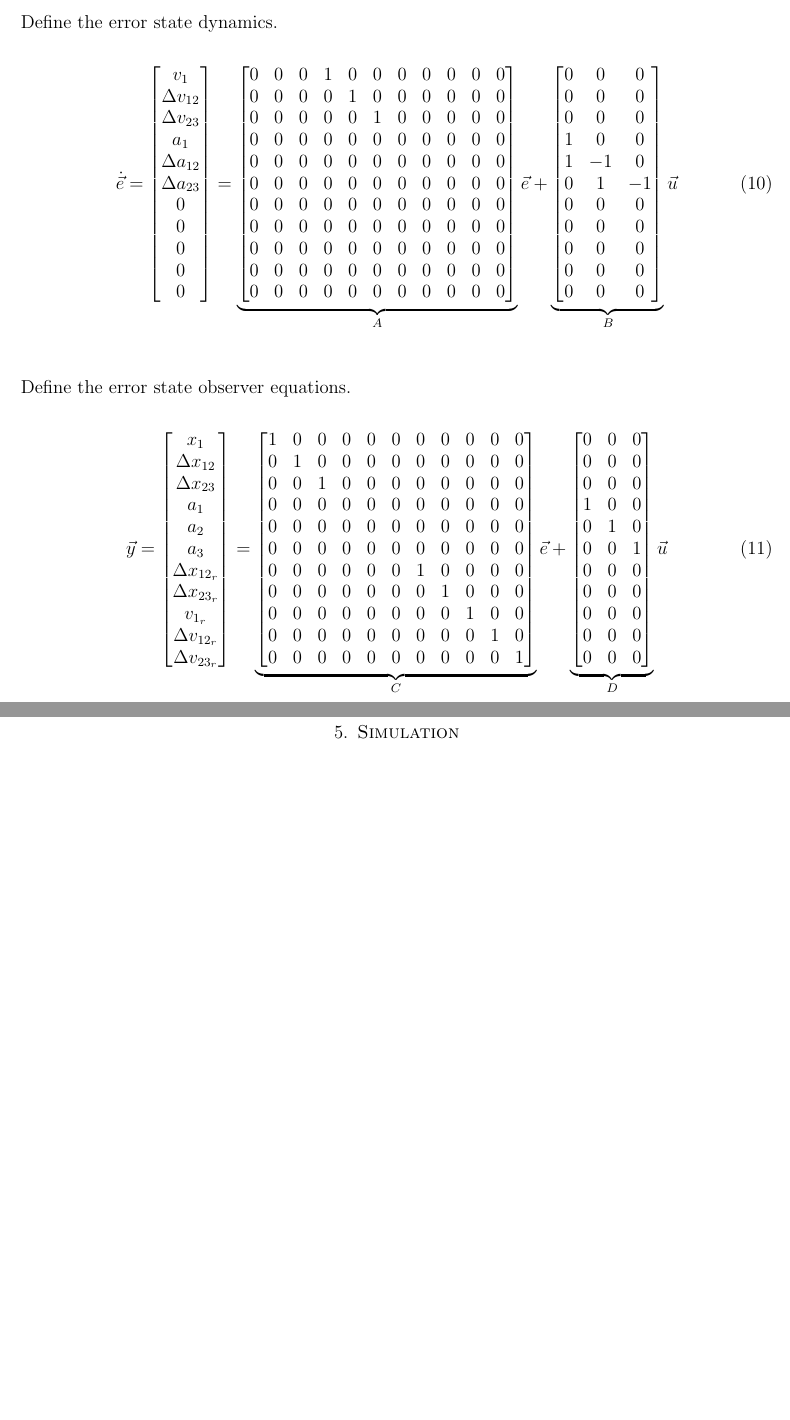
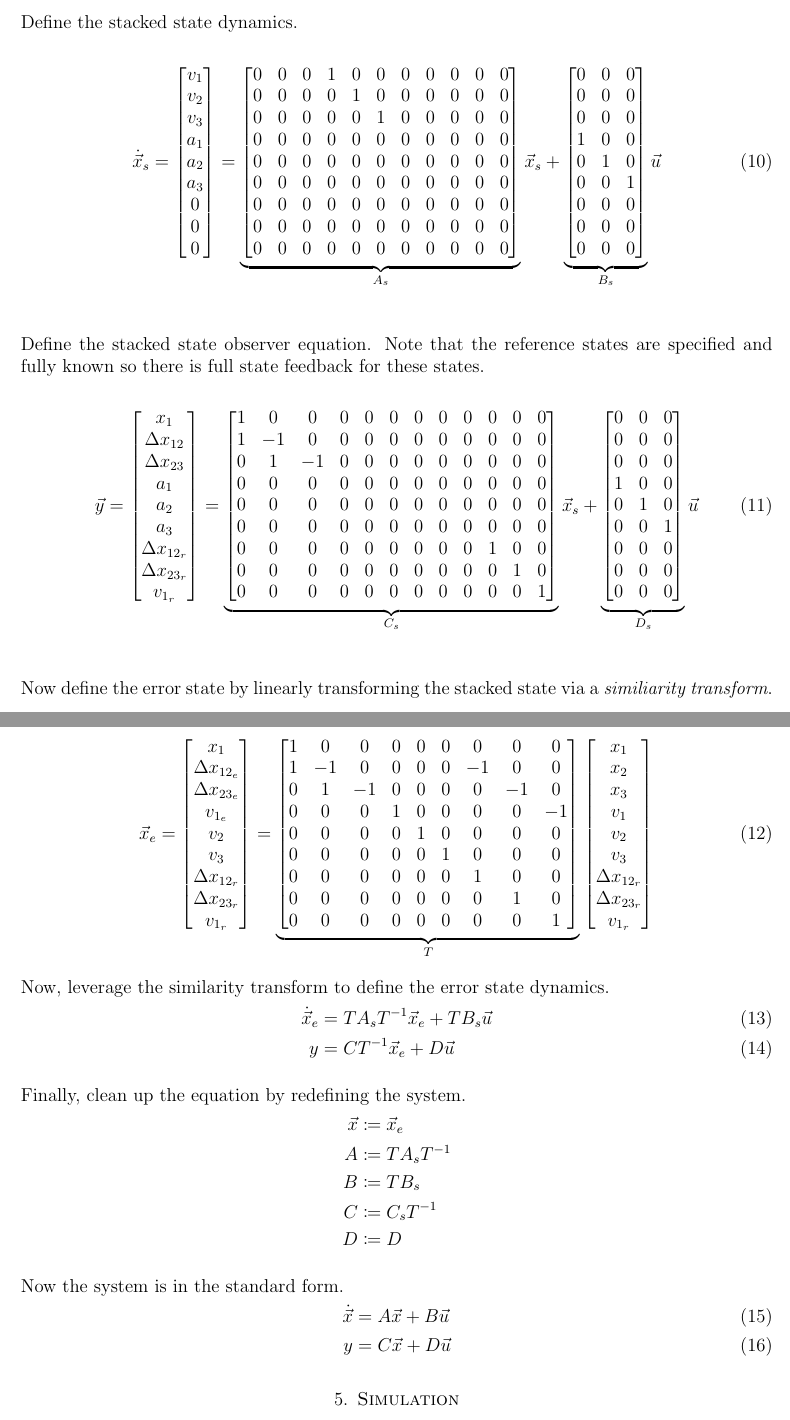
Before and after one commit to TuckerHaydon/CaravanControl, a LaTeX paper (doc/report.tex): two parts of pages 4 and 5 of 5, joined at a grey line, cut so that both start at the same text, the shorter picture padded with empty space. Compiled offline with pdfLaTeX.

Commit message:
Finished control system description section

```diff
--- a/doc/report.tex
+++ b/doc/report.tex
@@ -3,7 +3,7 @@
 
 \documentclass[12pt,onecolumn,reqno]{amsart}
 \usepackage{subcaption,wrapfig,graphicx,booktabs,fancyhdr,amsmath,amsfonts}
-\usepackage{cite,bm,amssymb,amsthm,wasysym,url,multirow,float}
+\usepackage{cite,bm,amssymb,amsthm,wasysym,url,multirow,float,mathtools}
 \newcommand{\vb}{\boldsymbol}
 \newcommand{\vbh}[1]{\hat{\boldsymbol{#1}}}
 \newcommand{\vbb}[1]{\bar{\boldsymbol{#1}}}
@@ -280,18 +279,16 @@ Define the error state and stack it on top of the reference signal.
   \end{bmatrix}
 \end{equation}
 
-Define the error state dynamics.
+Define the stacked state dynamics.
 \begin{equation}
-  \dot{\vec{e}} =
+  \dot{\vec{x}}_{s} =
   \begin{bmatrix}
     v_{1}             \\
-    \Delta v_{12}     \\
-    \Delta v_{23}     \\
+    v_{2}             \\
+    v_{3}             \\
     a_{1}             \\
-    \Delta a_{12}     \\
-    \Delta a_{23}     \\
-    0                 \\
-    0                 \\
+    a_{2}             \\
+    a_{3}             \\
     0                 \\
     0                 \\
     0
@@ -307,12 +304,10 @@ Define the error state dynamics.
     0 & 0 & 0 & 0 & 0 & 0 & 0 & 0 & 0 & 0 & 0 \\
     0 & 0 & 0 & 0 & 0 & 0 & 0 & 0 & 0 & 0 & 0 \\
     0 & 0 & 0 & 0 & 0 & 0 & 0 & 0 & 0 & 0 & 0 \\
-    0 & 0 & 0 & 0 & 0 & 0 & 0 & 0 & 0 & 0 & 0 \\
-    0 & 0 & 0 & 0 & 0 & 0 & 0 & 0 & 0 & 0 & 0 \\
     0 & 0 & 0 & 0 & 0 & 0 & 0 & 0 & 0 & 0 & 0
   \end{bmatrix}
-  }_{A}
-  \vec{e}
+  }_{A_{s}}
+  \vec{x}_{s}
   +
   \underbrace{
   \begin{bmatrix}
@@ -320,19 +315,18 @@ Define the error state dynamics.
     0 & 0 & 0 \\
     0 & 0 & 0 \\
     1 & 0 & 0 \\
-    1 & -1 & 0 \\
-    0 & 1 & -1 \\
-    0 & 0 & 0 \\
-    0 & 0 & 0 \\
+    0 & 1 & 0 \\
+    0 & 0 & 1 \\
     0 & 0 & 0 \\
     0 & 0 & 0 \\
     0 & 0 & 0
   \end{bmatrix}
-  }_{B}
+  }_{B_{s}}
   \vec{u}
 \end{equation}
 
-Define the error state observer equations.
+Define the stacked state observer equation. Note that the reference states are
+specified and fully known so there is full state feedback for these states.
 \begin{equation}
   \vec{y} =
   \begin{bmatrix}
@@ -344,27 +338,23 @@ Define the error state observer equations.
     a_{3}             \\
     \Delta x_{12_{r}} \\
     \Delta x_{23_{r}} \\
-    v_{1_{r}}         \\
-    \Delta v_{12_{r}} \\
-    \Delta v_{23_{r}}
+    v_{1_{r}}
   \end{bmatrix}
   =
   \underbrace{
   \begin{bmatrix}
-    1 & 0 & 0 & 0 & 0 & 0 & 0 & 0 & 0 & 0 & 0 \\
-    0 & 1 & 0 & 0 & 0 & 0 & 0 & 0 & 0 & 0 & 0 \\
-    0 & 0 & 1 & 0 & 0 & 0 & 0 & 0 & 0 & 0 & 0 \\
-    0 & 0 & 0 & 0 & 0 & 0 & 0 & 0 & 0 & 0 & 0 \\
-    0 & 0 & 0 & 0 & 0 & 0 & 0 & 0 & 0 & 0 & 0 \\
-    0 & 0 & 0 & 0 & 0 & 0 & 0 & 0 & 0 & 0 & 0 \\
-    0 & 0 & 0 & 0 & 0 & 0 & 1 & 0 & 0 & 0 & 0 \\
-    0 & 0 & 0 & 0 & 0 & 0 & 0 & 1 & 0 & 0 & 0 \\
-    0 & 0 & 0 & 0 & 0 & 0 & 0 & 0 & 1 & 0 & 0 \\
-    0 & 0 & 0 & 0 & 0 & 0 & 0 & 0 & 0 & 1 & 0 \\
-    0 & 0 & 0 & 0 & 0 & 0 & 0 & 0 & 0 & 0 & 1
+    1 & 0 & 0 & 0 & 0 & 0 & 0 & 0 & 0 & 0 & 0 & 0 \\
+    1 & -1 & 0 & 0 & 0 & 0 & 0 & 0 & 0 & 0 & 0 & 0 \\
+    0 & 1 & -1 & 0 & 0 & 0 & 0 & 0 & 0 & 0 & 0 & 0 \\
+    0 & 0 & 0 & 0 & 0 & 0 & 0 & 0 & 0 & 0 & 0 & 0 \\
+    0 & 0 & 0 & 0 & 0 & 0 & 0 & 0 & 0 & 0 & 0 & 0 \\
+    0 & 0 & 0 & 0 & 0 & 0 & 0 & 0 & 0 & 0 & 0 & 0 \\
+    0 & 0 & 0 & 0 & 0 & 0 & 0 & 0 & 0 & 1 & 0 & 0 \\
+    0 & 0 & 0 & 0 & 0 & 0 & 0 & 0 & 0 & 0 & 1 & 0 \\
+    0 & 0 & 0 & 0 & 0 & 0 & 0 & 0 & 0 & 0 & 0 & 1 \\
   \end{bmatrix}
-  }_{C}
-  \vec{e}
+  }_{C_{s}}
+  \vec{x}_{s}
   +
   \underbrace{
   \begin{bmatrix}
@@ -376,13 +366,75 @@ Define the error state observer equations.
     0 & 0 & 1 \\
     0 & 0 & 0 \\
     0 & 0 & 0 \\
-    0 & 0 & 0 \\
-    0 & 0 & 0 \\
     0 & 0 & 0
   \end{bmatrix}
-  }_{D}
+  }_{D_{s}}
   \vec{u}
 \end{equation}
+
+Now define the error state by linearly transforming the stacked state via a
+\textit{similiarity transform}.
+
+\begin{equation}
+  \vec{x}_{e} =
+  \begin{bmatrix}
+    x_{1}               \\
+    \Delta x_{12_{e}}   \\
+    \Delta x_{23_{e}}   \\
+    v_{1_{e}}           \\
+    v_{2}               \\
+    v_{3}               \\
+    \Delta x_{12_{r}}   \\
+    \Delta x_{23_{r}}   \\
+    v_{1_{r}}
+  \end{bmatrix}
+  =
+  \underbrace{
+  \begin{bmatrix}
+    1 & 0 & 0 & 0 & 0 & 0 & 0 & 0 & 0 \\
+    1 & -1 & 0 & 0 & 0 & 0 & -1 & 0 & 0 \\
+    0 & 1 & -1 & 0 & 0 & 0 & 0 & -1 & 0 \\
+    0 & 0 & 0 & 1 & 0 & 0 & 0 & 0 & -1 \\
+    0 & 0 & 0 & 0 & 1 & 0 & 0 & 0 & 0 \\
+    0 & 0 & 0 & 0 & 0 & 1 & 0 & 0 & 0 \\
+    0 & 0 & 0 & 0 & 0 & 0 & 1 & 0 & 0 \\
+    0 & 0 & 0 & 0 & 0 & 0 & 0 & 1 & 0 \\
+    0 & 0 & 0 & 0 & 0 & 0 & 0 & 0 & 1
+  \end{bmatrix}
+  }_{T}
+  \begin{bmatrix}
+    x_{1}             \\
+    x_{2}             \\
+    x_{3}             \\
+    v_{1}             \\
+    v_{2}             \\
+    v_{3}             \\
+    \Delta x_{12_{r}} \\
+    \Delta x_{23_{r}} \\
+    v_{1_{r}}
+  \end{bmatrix}
+\end{equation}
+
+Now, leverage the similarity transform to define the error state dynamics.
+\begin{align}
+  \dot{\vec{x}}_{e} &= T A_{s} T^{-1} \vec{x}_{e} + T B_{s} \vec{u} \\
+  y &= C T^{-1} \vec{x}_{e} + D \vec{u}
+\end{align}
+
+Finally, clean up the equation by redefining the system.
+\begin{align*}
+  \vec{x} &\coloneqq \vec{x}_{e}    \\
+  A       &\coloneqq T A_{s} T^{-1} \\
+  B       &\coloneqq T B_{s}        \\
+  C       &\coloneqq C_{s} T^{-1}   \\
+  D       &\coloneqq D
+\end{align*}
+
+Now the system is in the standard form.
+\begin{align}
+  \dot{\vec{x}} &= A \vec{x} + B \vec{u} \\
+  y &= C \vec{x} + D \vec{u}
+\end{align}
 %%% ----------------------------------------------------------------------
 \section{Simulation}
 
```
Also changed, not shown: doc/report.pdf, doc/report.tex (25 more changed lines).
